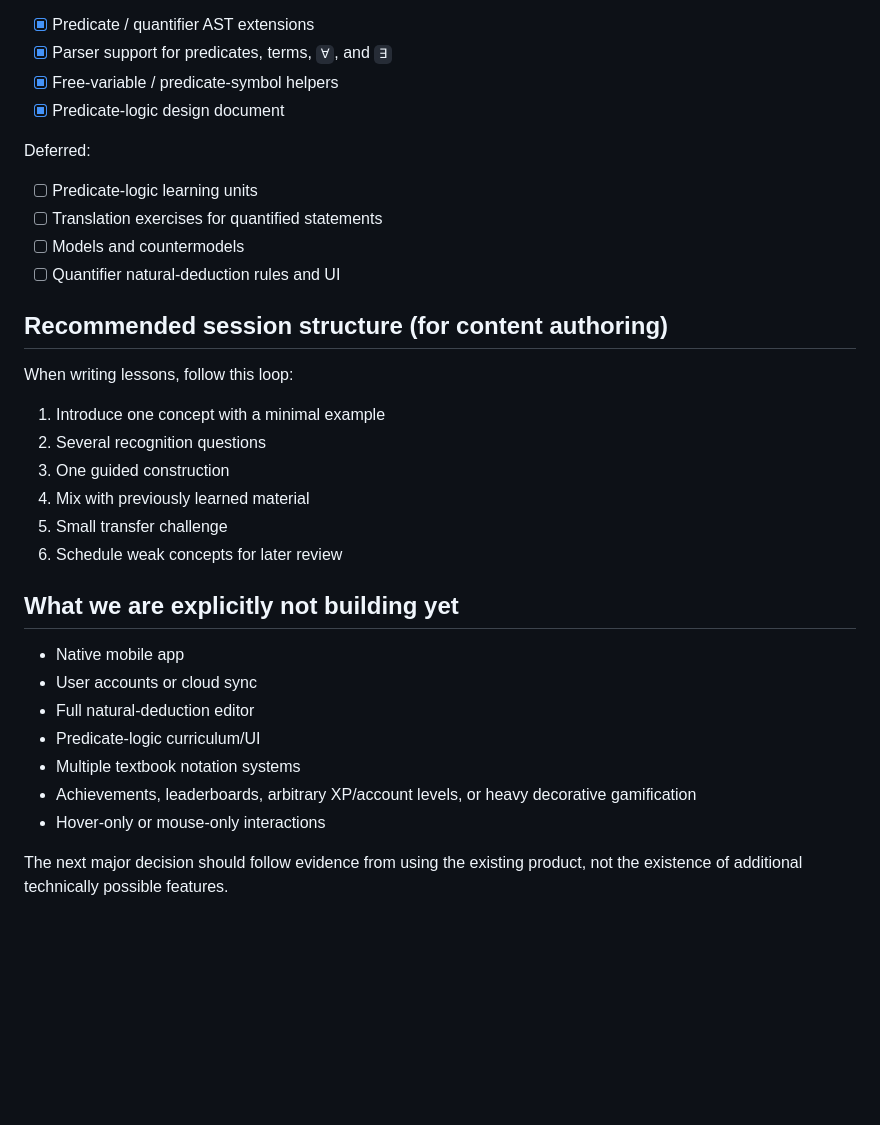
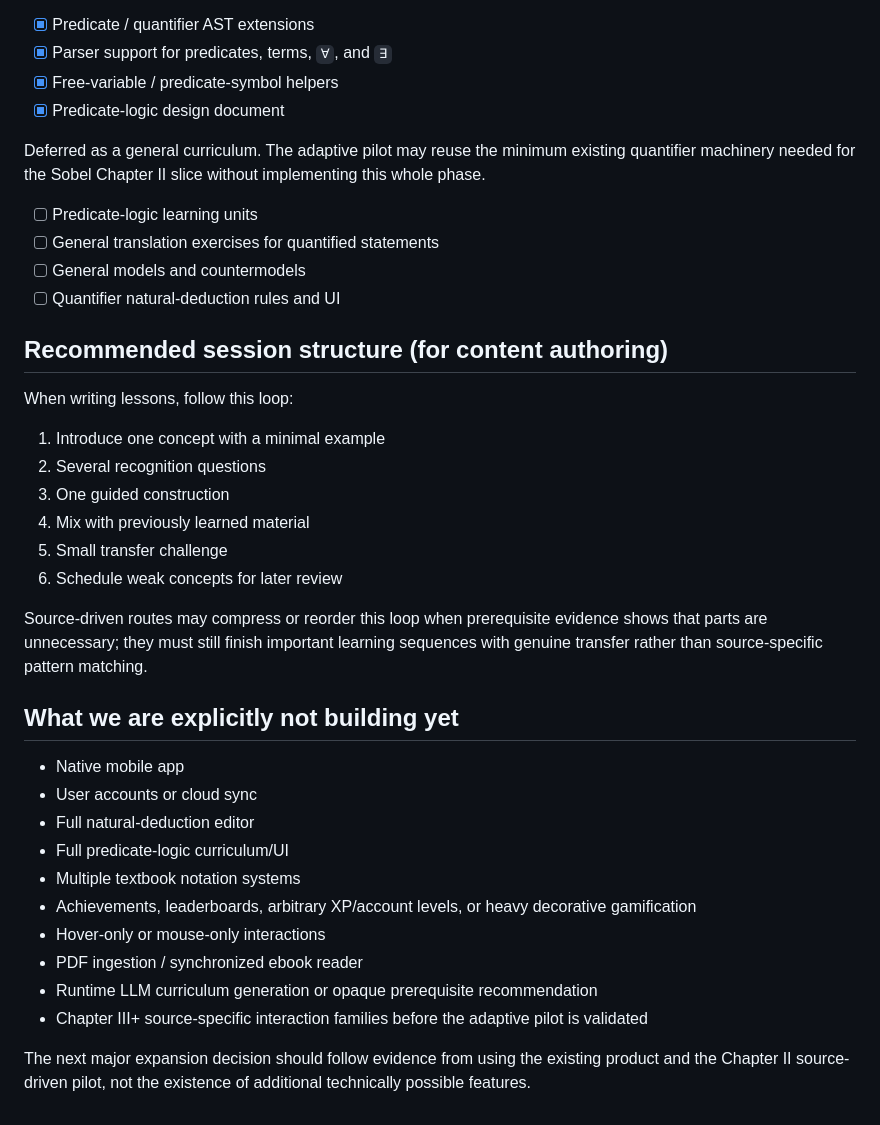
Before and after one commit to 0xVorian/externalize, a Markdown page: docs/roadmap.md, the part around one of its changes. Rendered like a GitHub page; blank space fills up the shorter version.

```diff
--- a/docs/roadmap.md
+++ b/docs/roadmap.md
@@ -142,11 +156,11 @@ Implemented groundwork:
 - [x] Free-variable / predicate-symbol helpers
 - [x] Predicate-logic design document
 
-Deferred:
+Deferred as a general curriculum. The adaptive pilot may reuse the minimum existing quantifier machinery needed for the Sobel Chapter II slice without implementing this whole phase.
 
 - [ ] Predicate-logic learning units
-- [ ] Translation exercises for quantified statements
-- [ ] Models and countermodels
+- [ ] General translation exercises for quantified statements
+- [ ] General models and countermodels
 - [ ] Quantifier natural-deduction rules and UI
 
 ## Recommended session structure (for content authoring)
@@ -160,14 +174,19 @@ When writing lessons, follow this loop:
 5. Small transfer challenge
 6. Schedule weak concepts for later review
 
+Source-driven routes may compress or reorder this loop when prerequisite evidence shows that parts are unnecessary; they must still finish important learning sequences with genuine transfer rather than source-specific pattern matching.
+
 ## What we are explicitly not building yet
 
 - Native mobile app
 - User accounts or cloud sync
 - Full natural-deduction editor
-- Predicate-logic curriculum/UI
+- Full predicate-logic curriculum/UI
 - Multiple textbook notation systems
 - Achievements, leaderboards, arbitrary XP/account levels, or heavy decorative gamification
 - Hover-only or mouse-only interactions
+- PDF ingestion / synchronized ebook reader
+- Runtime LLM curriculum generation or opaque prerequisite recommendation
+- Chapter III+ source-specific interaction families before the adaptive pilot is validated
 
-The next major decision should follow evidence from using the existing product, not the existence of additional technically possible features.
+The next major expansion decision should follow evidence from using the existing product and the Chapter II source-driven pilot, not the existence of additional technically possible features.
```
Also changed, not shown: other parts of docs/roadmap.md (+20 -6 lines).
